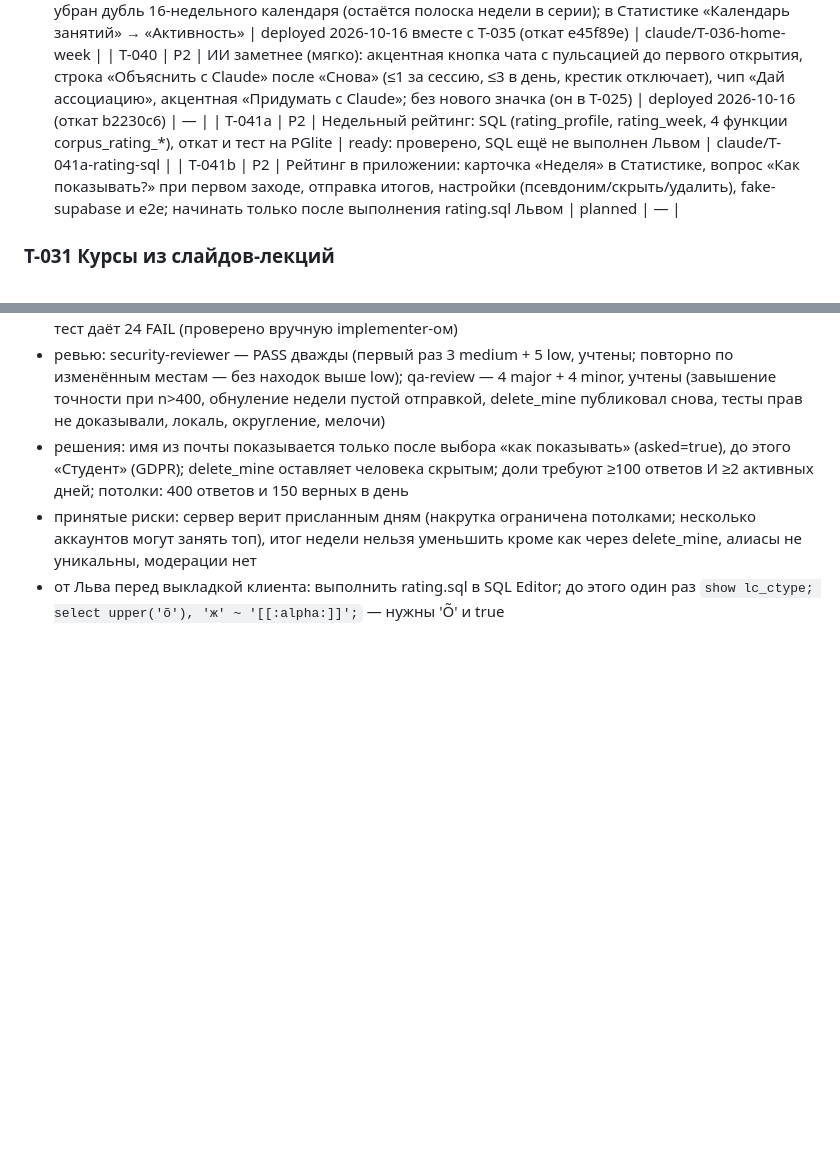
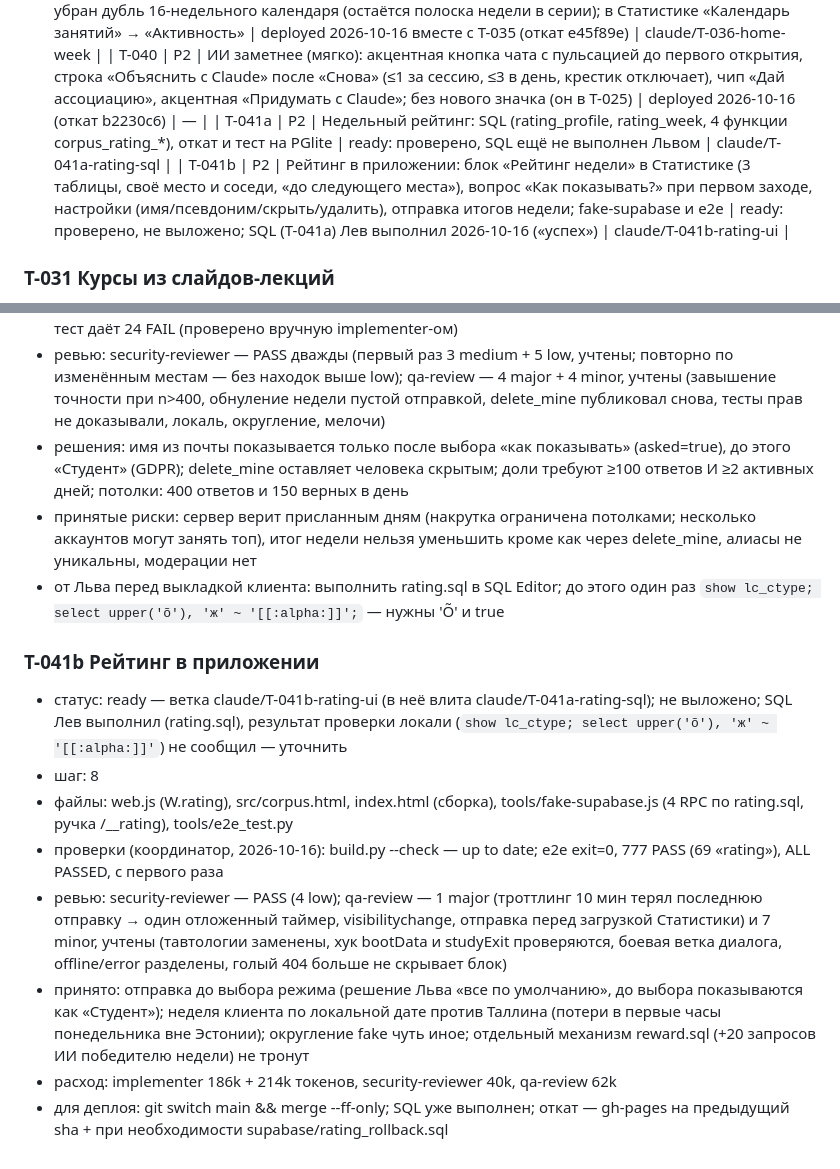
Before and after one commit to luzinlew/Corpus, a Markdown page: .claude/TASKS.md, 2 parts joined by grey strips. Rendered like a GitHub page; blank space fills up the shorter version.

Commit message:
T-041b: журнал — рейтинг в приложении готов
Co-Authored-By: Claude Sonnet 5.5 <noreply@anthropic.com>
Claude-Session: https://claude.ai/code/session_01DrYAAWPWusSwfVLeVRb7vc

```diff
--- a/.claude/TASKS.md
+++ b/.claude/TASKS.md
@@ -376,7 +376,7 @@
 | T-036 | P1 | Главная: убран дубль 16-недельного календаря (остаётся полоска недели в серии); в Статистике «Календарь занятий» → «Активность» | deployed 2026-10-16 вместе с T-035 (откат e45f89e) | claude/T-036-home-week |
 | T-040 | P2 | ИИ заметнее (мягко): акцентная кнопка чата с пульсацией до первого открытия, строка «Объяснить с Claude» после «Снова» (≤1 за сессию, ≤3 в день, крестик отключает), чип «Дай ассоциацию», акцентная «Придумать с Claude»; без нового значка (он в T-025) | deployed 2026-10-16 (откат b2230c6) | — |
 | T-041a | P2 | Недельный рейтинг: SQL (rating_profile, rating_week, 4 функции corpus_rating_*), откат и тест на PGlite | ready: проверено, SQL ещё не выполнен Львом | claude/T-041a-rating-sql |
-| T-041b | P2 | Рейтинг в приложении: карточка «Неделя» в Статистике, вопрос «Как показывать?» при первом заходе, отправка итогов, настройки (псевдоним/скрыть/удалить), fake-supabase и e2e; начинать только после выполнения rating.sql Львом | planned | — |
+| T-041b | P2 | Рейтинг в приложении: блок «Рейтинг недели» в Статистике (3 таблицы, своё место и соседи, «до следующего места»), вопрос «Как показывать?» при первом заходе, настройки (имя/псевдоним/скрыть/удалить), отправка итогов недели; fake-supabase и e2e | ready: проверено, не выложено; SQL (T-041a) Лев выполнил 2026-10-16 («успех») | claude/T-041b-rating-ui |
 
 ### T-031 Курсы из слайдов-лекций
 - источник: Лев 2026-10-12 прислал prktikum-Kolju.pdf («у медиков почти весь материал в таком виде»; не коммитить, лежит в scratchpad/realpdf/k.pdf). Виды страниц: (а) рисунок атласа + подписи: крупные красные/чёрные — текстовый слой слайда (pdftotext их видит), мелкие (часто немецкие: «Sonde im Canalis hypoglossalis») — растр внутри скана; (б) слайд-список структур с иерархией (жирный заголовок кости, подчёркнутые части, отступы); (в) рисунок без подписей; картинки — index/jpeg с SMask (на iOS pdf.js с OffscreenCanvas их не рисовал → T-030)
@@ -451,3 +451,13 @@
 - решения: имя из почты показывается только после выбора «как показывать» (asked=true), до этого «Студент» (GDPR); delete_mine оставляет человека скрытым; доли требуют ≥100 ответов И ≥2 активных дней; потолки: 400 ответов и 150 верных в день
 - принятые риски: сервер верит присланным дням (накрутка ограничена потолками; несколько аккаунтов могут занять топ), итог недели нельзя уменьшить кроме как через delete_mine, алиасы не уникальны, модерации нет
 - от Льва перед выкладкой клиента: выполнить rating.sql в SQL Editor; до этого один раз `show lc_ctype; select upper('õ'), 'ж' ~ '[[:alpha:]]';` — нужны 'Õ' и true
+
+### T-041b Рейтинг в приложении
+- статус: ready — ветка claude/T-041b-rating-ui (в неё влита claude/T-041a-rating-sql); не выложено; SQL Лев выполнил (rating.sql), результат проверки локали (`show lc_ctype; select upper('õ'), 'ж' ~ '[[:alpha:]]'`) не сообщил — уточнить
+- шаг: 8
+- файлы: web.js (W.rating), src/corpus.html, index.html (сборка), tools/fake-supabase.js (4 RPC по rating.sql, ручка /__rating), tools/e2e_test.py
+- проверки (координатор, 2026-10-16): build.py --check — up to date; e2e exit=0, 777 PASS (69 «rating»), ALL PASSED, с первого раза
+- ревью: security-reviewer — PASS (4 low); qa-review — 1 major (троттлинг 10 мин терял последнюю отправку → один отложенный таймер, visibilitychange, отправка перед загрузкой Статистики) и 7 minor, учтены (тавтологии заменены, хук bootData и studyExit проверяются, боевая ветка диалога, offline/error разделены, голый 404 больше не скрывает блок)
+- принято: отправка до выбора режима (решение Льва «все по умолчанию», до выбора показываются как «Студент»); неделя клиента по локальной дате против Таллина (потери в первые часы понедельника вне Эстонии); округление fake чуть иное; отдельный механизм reward.sql (+20 запросов ИИ победителю недели) не тронут
+- расход: implementer 186k + 214k токенов, security-reviewer 40k, qa-review 62k
+- для деплоя: git switch main && merge --ff-only; SQL уже выполнен; откат — gh-pages на предыдущий sha + при необходимости supabase/rating_rollback.sql
```
